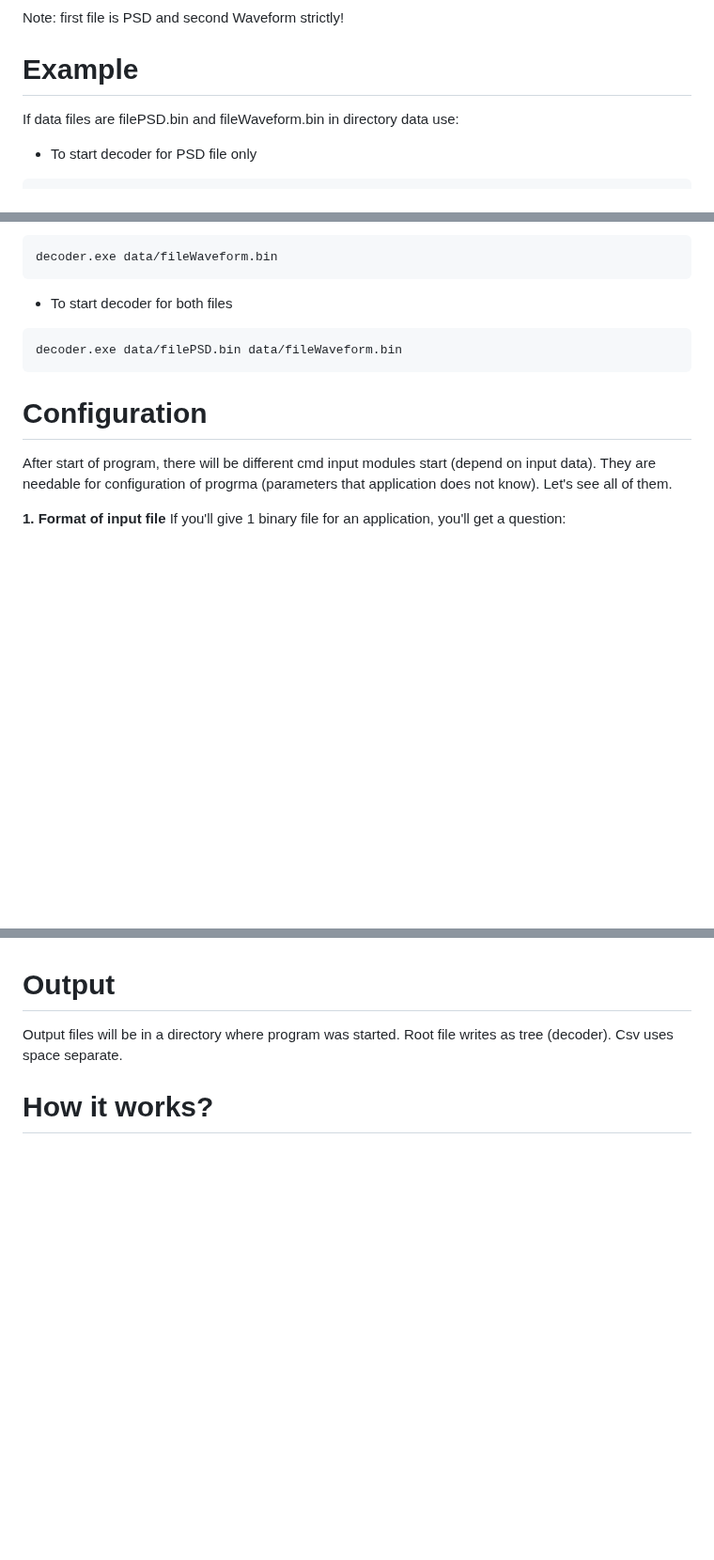
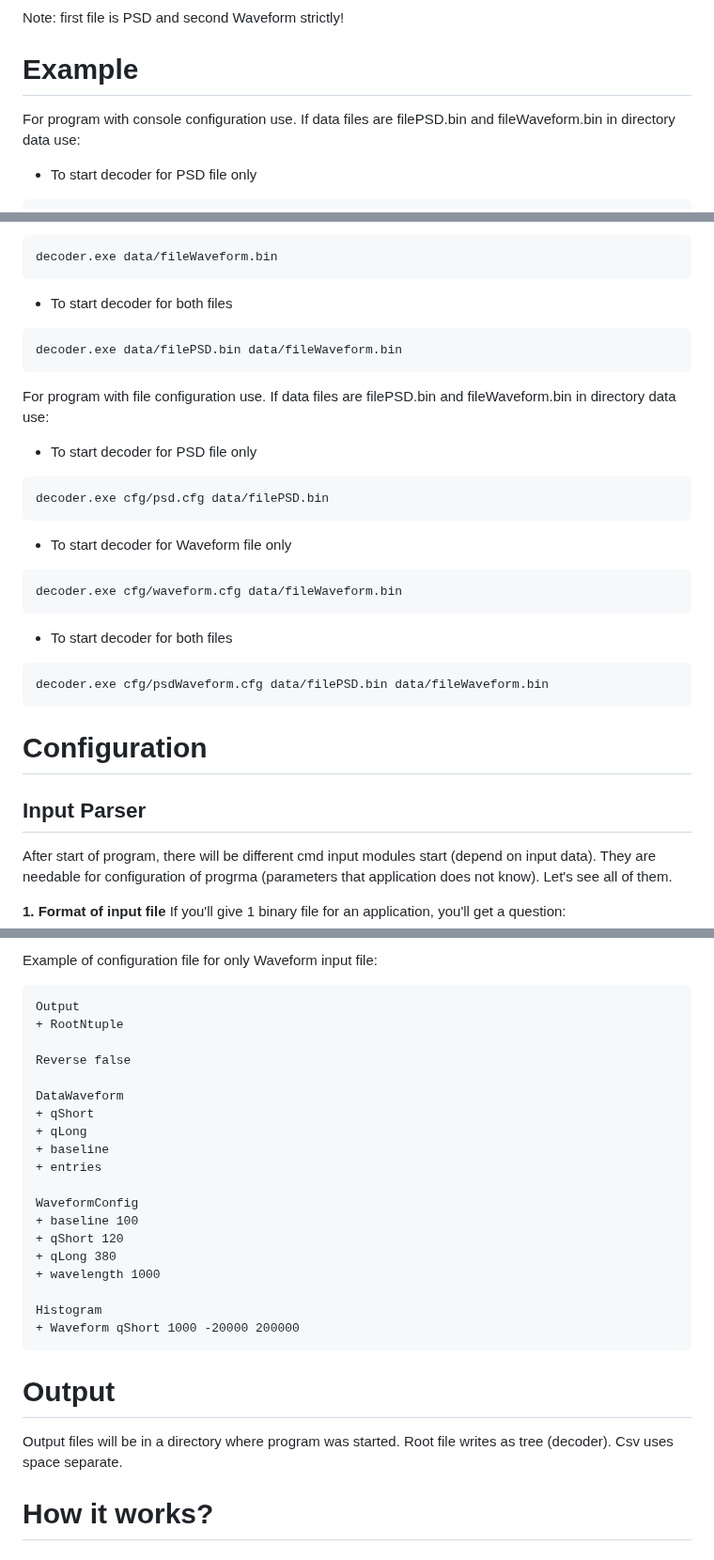
Before and after one commit to kuzmenkoas/decoder, a Markdown page: README.md, 3 parts joined by grey strips. Shown at 94% size. Drawn GitHub-style; blank space fills up the shorter version.

````diff
--- a/README.md
+++ b/README.md
@@ -46,6 +46,7 @@ decoder.exe ${path to bin file PSD} ${path to bin file Waveform}
 Note: first file is PSD and second Waveform strictly!
 
 # Example
+For program with console configuration use.
 If data files are filePSD.bin and fileWaveform.bin in directory data use:
 * To start decoder for PSD file only
 ```powershell
@@ -60,7 +61,23 @@ decoder.exe data/fileWaveform.bin
 decoder.exe data/filePSD.bin data/fileWaveform.bin
 ```
 
+For program with file configuration use.
+If data files are filePSD.bin and fileWaveform.bin in directory data use:
+* To start decoder for PSD file only
+```powershell
+decoder.exe cfg/psd.cfg data/filePSD.bin
+```
+* To start decoder for Waveform file only
+```powershell
+decoder.exe cfg/waveform.cfg data/fileWaveform.bin
+```
+* To start decoder for both files
+```powershell
+decoder.exe cfg/psdWaveform.cfg data/filePSD.bin data/fileWaveform.bin
+```
+
 # Configuration
+## Input Parser
 After start of program, there will be different cmd input modules start (depend on input data). They are needable for configuration of progrma (parameters that application does not know). Let's see all of them.
 
 **1. Format of input file**
@@ -195,3 +357,26 @@ Note: all input values must be integer!
+Example of configuration file for only Waveform input file:
+```
+Output
++ RootNtuple
+
+Reverse false
+
+DataWaveform
++ qShort
++ qLong
++ baseline
++ entries
+
+WaveformConfig
++ baseline 100
++ qShort 120
++ qLong 380
++ wavelength 1000
+
+Histogram
++ Waveform qShort 1000 -20000 200000
+```
+
 # Output
 Output files will be in a directory where program was started.
 Root file writes as tree (decoder).
````
Also changed, not shown: other parts of README.md (+148 -3 lines).
